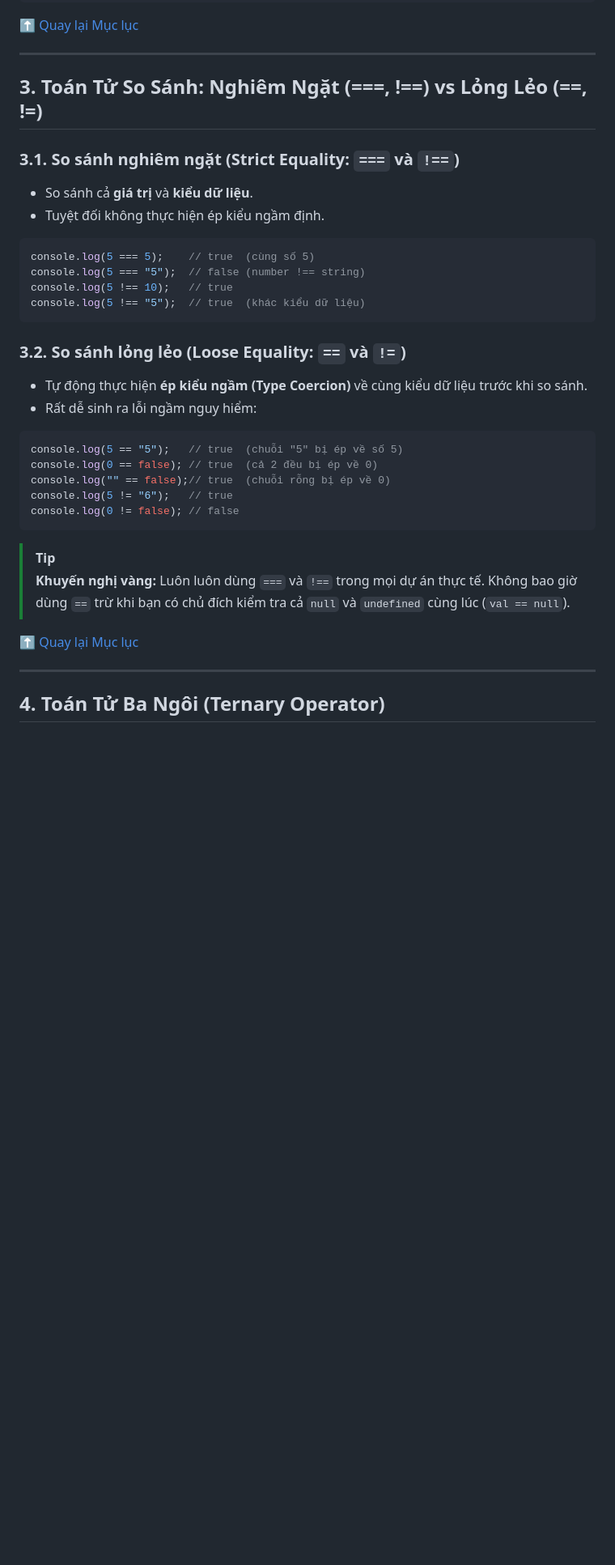
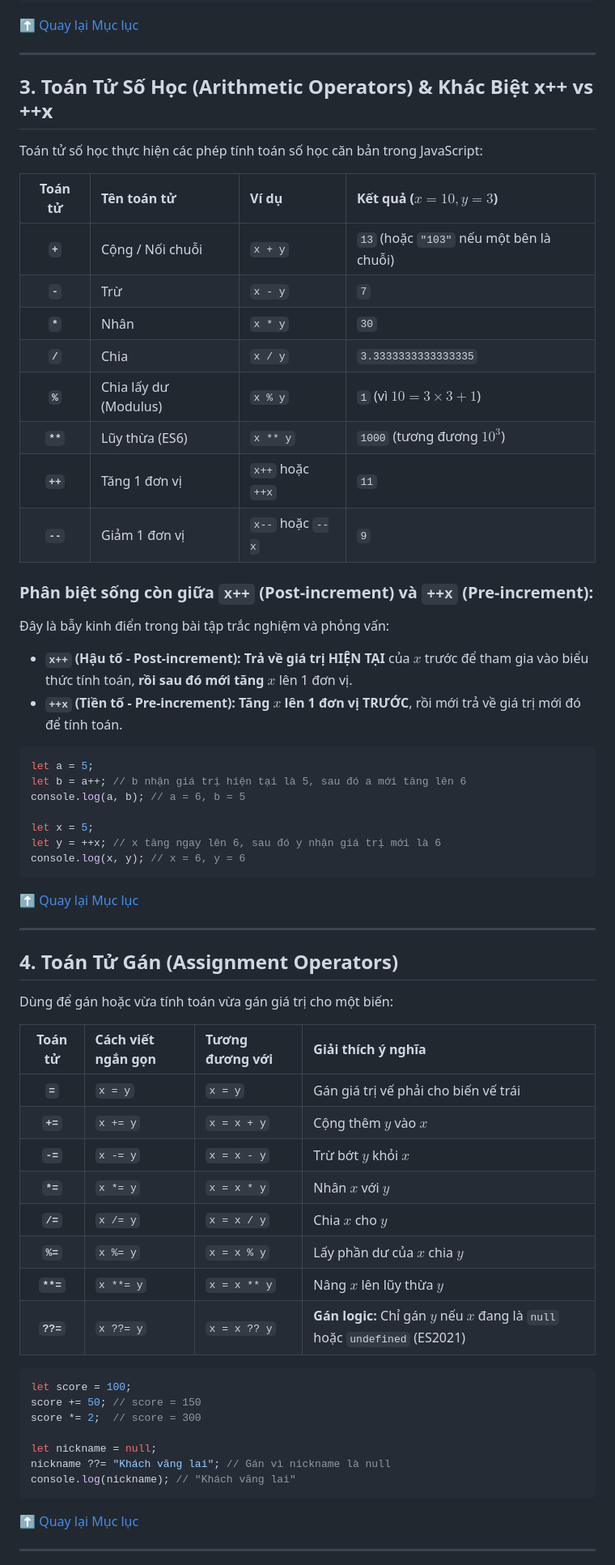
Before and after one commit to htccnam/javascript, a Markdown page: docs/05-conditionals-and-operators.md, the part around one of its changes. Shown at 81% size. Drawn GitHub-style; blank space fills up the shorter version.

````diff
--- a/docs/05-conditionals-and-operators.md
+++ b/docs/05-conditionals-and-operators.md
@@ -119,36 +123,66 @@ switch (true) {
 
 ---
 
-## 3. Toán Tử So Sánh: Nghiêm Ngặt (===, !==) vs Lỏng Lẻo (==, !=)
+## 3. Toán Tử Số Học (Arithmetic Operators) & Khác Biệt x++ vs ++x
 
-### 3.1. So sánh nghiêm ngặt (Strict Equality: `===` và `!==`)
-- So sánh cả **giá trị** và **kiểu dữ liệu**.
-- Tuyệt đối không thực hiện ép kiểu ngầm định.
+Toán tử số học thực hiện các phép tính toán số học căn bản trong JavaScript:
+
+| Toán tử | Tên toán tử | Ví dụ | Kết quả ($x = 10, y = 3$) |
+| :---: | :--- | :--- | :--- |
+| **`+`** | Cộng / Nối chuỗi | `x + y` | `13` (hoặc `"103"` nếu một bên là chuỗi) |
+| **`-`** | Trừ | `x - y` | `7` |
+| **`*`** | Nhân | `x * y` | `30` |
+| **`/`** | Chia | `x / y` | `3.3333333333333335` |
+| **`%`** | Chia lấy dư (Modulus) | `x % y` | `1` (vì $10 = 3 \times 3 + 1$) |
+| **`**`** | Lũy thừa (ES6) | `x ** y` | `1000` (tương đương $10^3$) |
+| **`++`** | Tăng 1 đơn vị | `x++` hoặc `++x` | `11` |
+| **`--`** | Giảm 1 đơn vị | `x--` hoặc `--x` | `9` |
+
+### Phân biệt sống còn giữa `x++` (Post-increment) và `++x` (Pre-increment):
+Đây là bẫy kinh điển trong bài tập trắc nghiệm và phỏng vấn:
+- **`x++` (Hậu tố - Post-increment):** **Trả về giá trị HIỆN TẠI** của $x$ trước để tham gia vào biểu thức tính toán, **rồi sau đó mới tăng** $x$ lên 1 đơn vị.
+- **`++x` (Tiền tố - Pre-increment):** **Tăng $x$ lên 1 đơn vị TRƯỚC**, rồi mới trả về giá trị mới đó để tính toán.
 
 ```javascript
-console.log(5 === 5);    // true  (cùng số 5)
-console.log(5 === "5");  // false (number !== string)
-console.log(5 !== 10);   // true
-console.log(5 !== "5");  // true  (khác kiểu dữ liệu)
+let a = 5;
+let b = a++; // b nhận giá trị hiện tại là 5, sau đó a mới tăng lên 6
+console.log(a, b); // a = 6, b = 5
+
+let x = 5;
+let y = ++x; // x tăng ngay lên 6, sau đó y nhận giá trị mới là 6
+console.log(x, y); // x = 6, y = 6
 ```
-
-### 3.2. So sánh lỏng lẻo (Loose Equality: `==` và `!=`)
-- Tự động thực hiện **ép kiểu ngầm (Type Coercion)** về cùng kiểu dữ liệu trước khi so sánh.
-- Rất dễ sinh ra lỗi ngầm nguy hiểm:
-
-```javascript
-console.log(5 == "5");   // true  (chuỗi "5" bị ép về số 5)
-console.log(0 == false); // true  (cả 2 đều bị ép về 0)
-console.log("" == false);// true  (chuỗi rỗng bị ép về 0)
-console.log(5 != "6");   // true
-console.log(0 != false); // false
-```
-
-> [!TIP]
-> **Khuyến nghị vàng:** Luôn luôn dùng `===` và `!==` trong mọi dự án thực tế. Không bao giờ dùng `==` trừ khi bạn có chủ đích kiểm tra cả `null` và `undefined` cùng lúc (`val == null`).
 
 [⬆️ Quay lại Mục lục](#mục-lục)
 
 ---
 
-## 4. Toán Tử Ba Ngôi (Ternary Operator)
+## 4. Toán Tử Gán (Assignment Operators)
+
+Dùng để gán hoặc vừa tính toán vừa gán giá trị cho một biến:
+
+| Toán tử | Cách viết ngắn gọn | Tương đương với | Giải thích ý nghĩa |
+| :---: | :--- | :--- | :--- |
+| **`=`** | `x = y` | `x = y` | Gán giá trị vế phải cho biến vế trái |
+| **`+=`** | `x += y` | `x = x + y` | Cộng thêm $y$ vào $x$ |
+| **`-=`** | `x -= y` | `x = x - y` | Trừ bớt $y$ khỏi $x$ |
+| **`*=`** | `x *= y` | `x = x * y` | Nhân $x$ với $y$ |
+| **`/=`** | `x /= y` | `x = x / y` | Chia $x$ cho $y$ |
+| **`%=`** | `x %= y` | `x = x % y` | Lấy phần dư của $x$ chia $y$ |
+| **`**=`** | `x **= y` | `x = x ** y` | Nâng $x$ lên lũy thừa $y$ |
+| **`??=`** | `x ??= y` | `x = x ?? y` | **Gán logic:** Chỉ gán $y$ nếu $x$ đang là `null` hoặc `undefined` (ES2021) |
+
+```javascript
+let score = 100;
+score += 50; // score = 150
+score *= 2;  // score = 300
+
+let nickname = null;
+nickname ??= "Khách vãng lai"; // Gán vì nickname là null
+console.log(nickname); // "Khách vãng lai"
+```
+
+[⬆️ Quay lại Mục lục](#mục-lục)
+
+---
+
````
Also changed, not shown: other parts of docs/05-conditionals-and-operators.md (+129 -92 lines).
